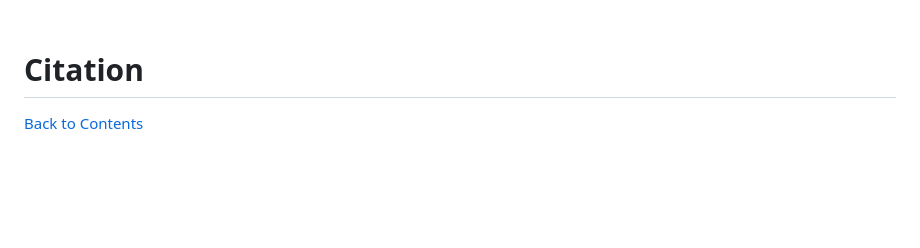
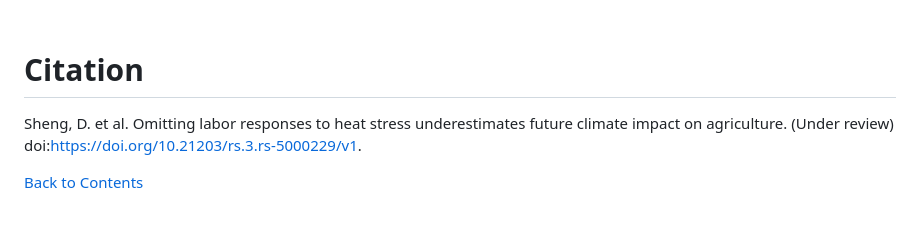
Before and after one commit to JGCRI/HELPS, a Markdown page: README.md, the part around the change. GitHub-like rendering; blank space fills up the shorter version.

```diff
--- a/README.md
+++ b/README.md
@@ -50,6 +50,7 @@
 <!-------------------------->
 <!-------------------------->
 
+Sheng, D. et al. Omitting labor responses to heat stress underestimates future climate impact on agriculture. (Under review) doi:https://doi.org/10.21203/rs.3.rs-5000229/v1.
 
 [Back to Contents](#Contents)
 
```
